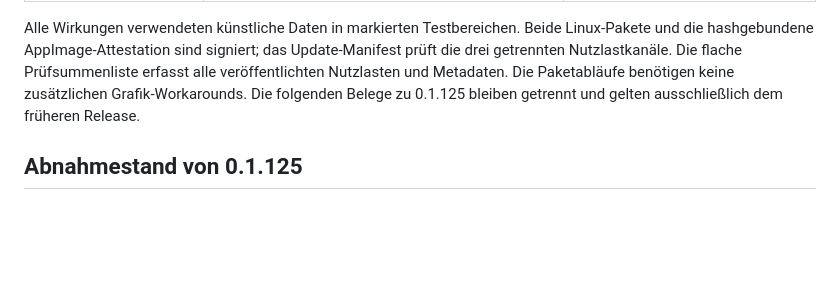
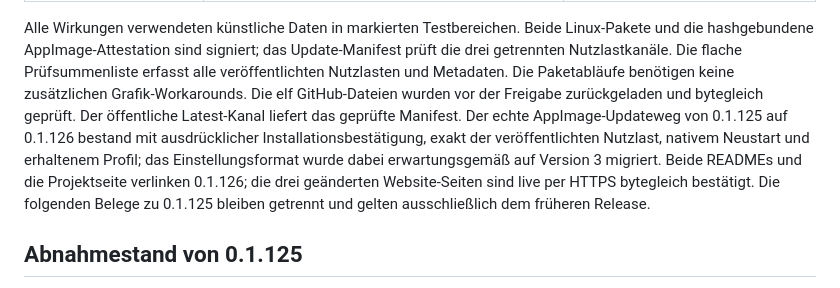
Before and after one commit to DanielMuellerIR/Doppeldecker, a Markdown page: docs/release-plan.md, the part around the change. Drawn GitHub-style; blank space fills up the shorter version.

Commit message:
docs: record published 0.1.126 and verified AppImage update

```diff
--- a/docs/release-plan.md
+++ b/docs/release-plan.md
@@ -66,7 +66,14 @@ Alle Wirkungen verwendeten künstliche Daten in markierten Testbereichen. Beide
 Linux-Pakete und die hashgebundene AppImage-Attestation sind signiert; das
 Update-Manifest prüft die drei getrennten Nutzlastkanäle. Die flache Prüfsummenliste
 erfasst alle veröffentlichten Nutzlasten und Metadaten. Die Paketabläufe benötigen
-keine zusätzlichen Grafik-Workarounds. Die folgenden Belege zu 0.1.125 bleiben
+keine zusätzlichen Grafik-Workarounds. Die elf GitHub-Dateien wurden vor der
+Freigabe zurückgeladen und bytegleich geprüft. Der öffentliche Latest-Kanal
+liefert das geprüfte Manifest. Der echte AppImage-Updateweg von 0.1.125 auf
+0.1.126 bestand mit ausdrücklicher Installationsbestätigung, exakt der
+veröffentlichten Nutzlast, nativem Neustart und erhaltenem Profil; das
+Einstellungsformat wurde dabei erwartungsgemäß auf Version 3 migriert. Beide
+READMEs und die Projektseite verlinken 0.1.126; die drei geänderten Website-Seiten
+sind live per HTTPS bytegleich bestätigt. Die folgenden Belege zu 0.1.125 bleiben
 getrennt und gelten ausschließlich dem früheren Release.
 
 ## Abnahmestand von 0.1.125
```
